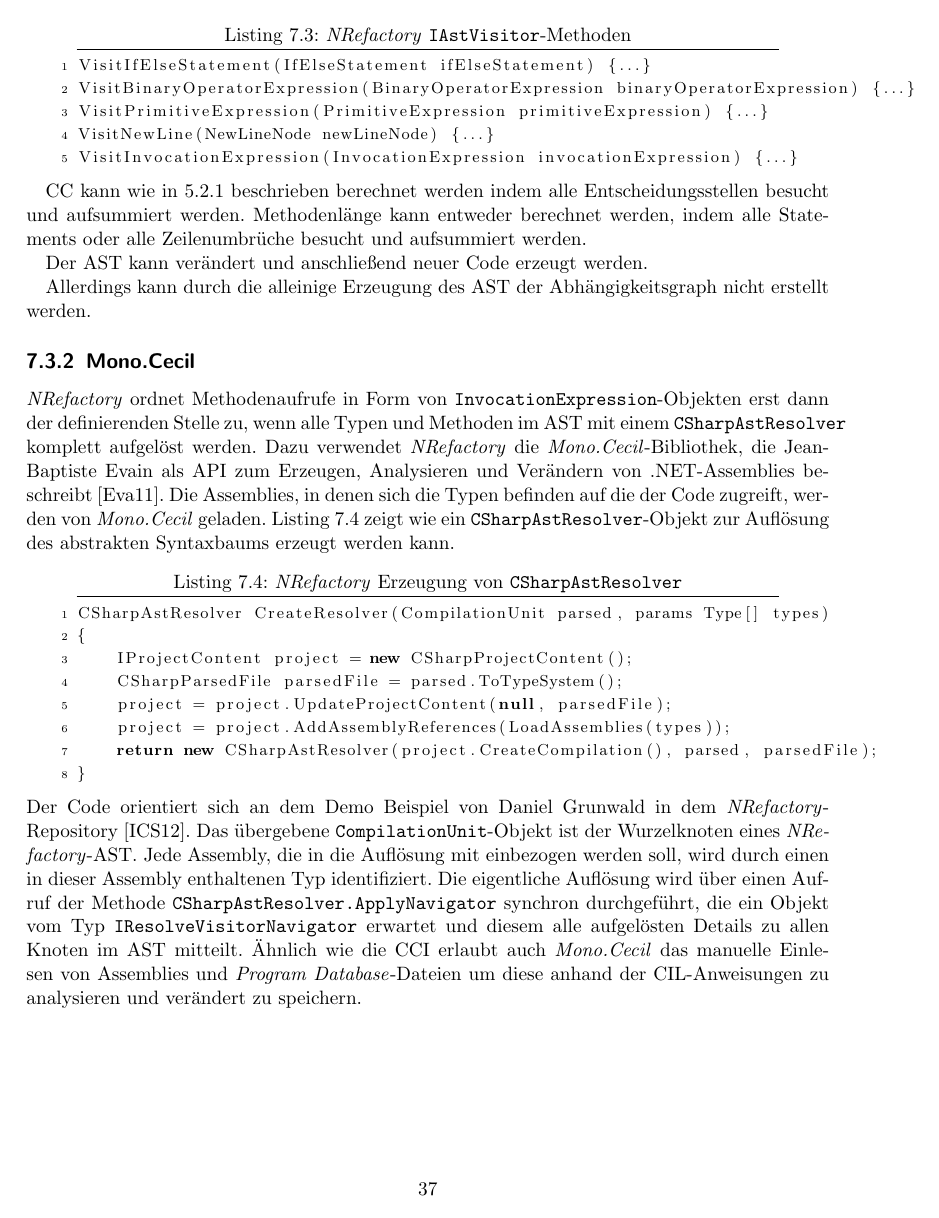
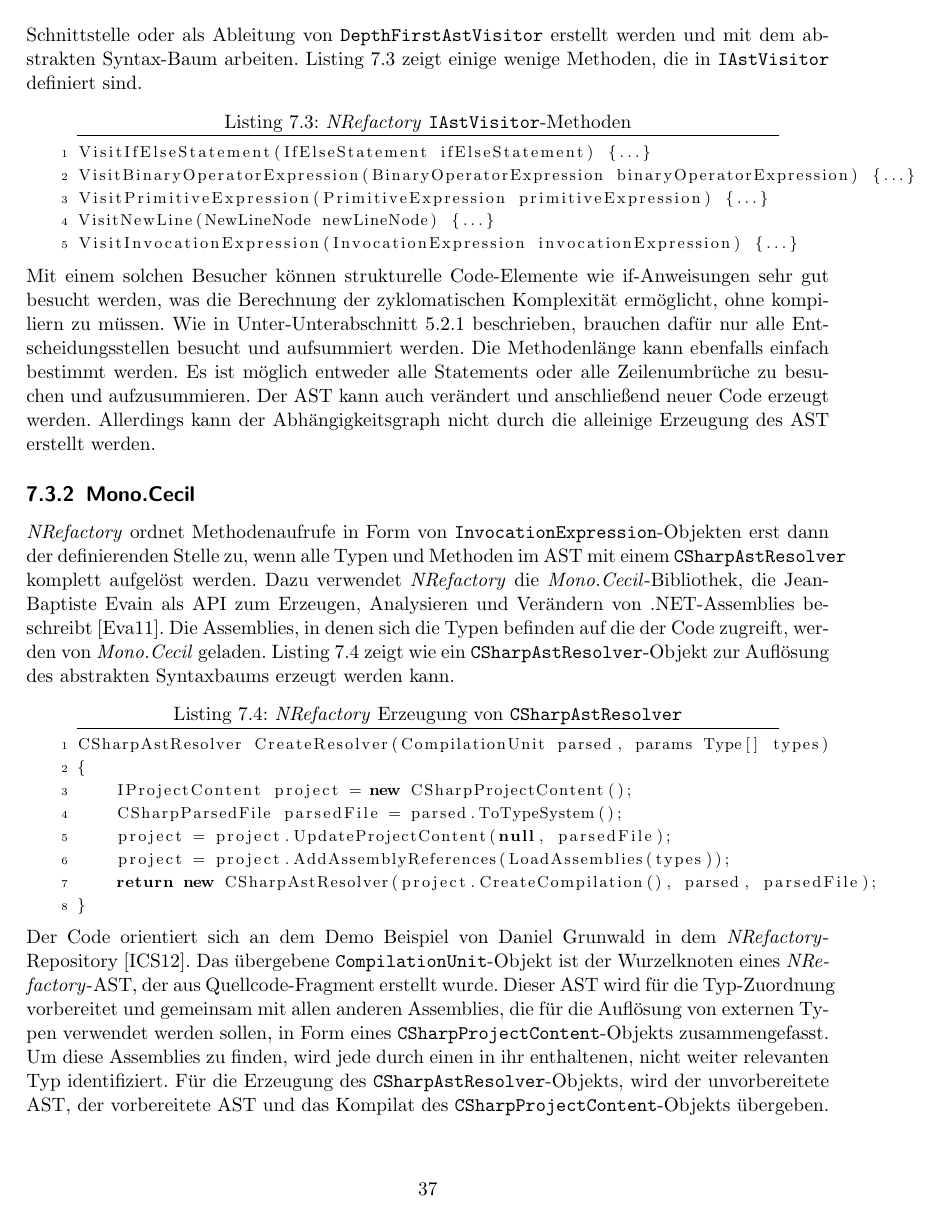
Before and after one commit to halllo/MTSS12, a LaTeX thesis (text/masterthesis.tex): page 43 of 52. Compiled offline with pdfLaTeX; the source files are stored in an older character set and shown here as Unicode.

Commit message:
nrefactory text done

```diff
--- a/text/masterthesis.tex
+++ b/text/masterthesis.tex
@@ -727,2 +712,3 @@ Für jede Stelle im Code leitet \texttt{CodeTraverser} den Aufruf an Objekte vom
 
 \subsection{AST aus Quellcode}
+Mit \textit{NRefactory} ist es möglich einen AST aus C$\#$-Quelltext zu erzeugen. VB.net wird noch nicht unterstützt. Anschließend können AST-Besucher als direkte Implementierung der \texttt{IAstVisitor}-Schnittstelle oder als Ableitung von \texttt{DepthFirstAstVisitor} erstellt werden und mit dem abstrakten Syntax-Baum arbeiten. Listing \ref{listing:nrefacastsample} zeigt einige wenige Methoden, die in \texttt{IAstVisitor} definiert sind.
@@ -738,13 +719,7 @@ VisitPrimitiveExpression(PrimitiveExpression primitiveExpression) {...}
 VisitNewLine(NewLineNode newLineNode) {...}
 VisitInvocationExpression(InvocationExpression invocationExpression) {...}
 \end{lstlisting}
-
-CC kann wie in \ref{subsubsec:cyclomaticcomplexity} beschrieben berechnet werden indem alle Entscheidungsstellen besucht und aufsummiert werden.
-Methodenlänge kann entweder berechnet werden, indem alle Statements oder alle Zeilenumbrüche besucht und aufsummiert werden.
-
-Der AST kann verändert und anschließend neuer Code erzeugt werden.
-
-Allerdings kann durch die alleinige Erzeugung des AST der Abhängigkeitsgraph nicht erstellt werden.
+Mit einem solchen Besucher können strukturelle Code-Elemente wie if-Anweisungen sehr gut besucht werden, was die Berechnung der zyklomatischen Komplexität ermöglicht, ohne kompiliern zu müssen. Wie in Unter-Unterabschnitt \ref{subsubsec:cyclomaticcomplexity} beschrieben, brauchen dafür nur alle Entscheidungsstellen besucht und aufsummiert werden. Die Methodenlänge kann ebenfalls einfach bestimmt werden. Es ist möglich entweder alle Statements oder alle Zeilenumbrüche zu besuchen und aufzusummieren. Der AST kann auch verändert und anschließend neuer Code erzeugt werden. Allerdings kann der Abhängigkeitsgraph nicht durch die alleinige Erzeugung des AST erstellt werden.
 
 \subsection{Mono.Cecil}
 \textit{NRefactory} ordnet Methodenaufrufe in Form von \texttt{InvocationExpression}-Objekten erst dann der definierenden Stelle zu, wenn alle Typen und Methoden im AST mit einem \texttt{CSharpAstResolver} komplett aufgelöst werden. Dazu verwendet \textit{NRefactory} die \textit{Mono.Cecil}-Bibliothek, die Jean-Baptiste Evain als API zum Erzeugen, Analysieren und Verändern von .NET-Assemblies beschreibt \cite{MonoCecil}. Die Assemblies, in denen sich die Typen befinden auf die der Code zugreift, werden von \textit{Mono.Cecil} geladen. Listing \ref{listing:nrefacastresolvercreation} zeigt wie ein \texttt{CSharpAstResolver}-Objekt zur Auflösung des abstrakten Syntaxbaums erzeugt werden kann.
@@ -758,7 +733,7 @@ CSharpAstResolver CreateResolver(CompilationUnit parsed, params Type[] types)
     return new CSharpAstResolver(project.CreateCompilation(), parsed, parsedFile);
 }
 \end{lstlisting}
-Der Code orientiert sich an dem Demo Beispiel von Daniel Grunwald in dem \textit{NRefactory}-Repository \cite{NRefacRepo}. Das übergebene \texttt{CompilationUnit}-Objekt ist der Wurzelknoten eines \textit{NRefactory}-AST. Jede Assembly, die in die Auflösung mit einbezogen werden soll, wird durch einen in dieser Assembly enthaltenen Typ identifiziert. Die eigentliche Auflösung wird über einen Aufruf der Methode \texttt{CSharpAstResolver.ApplyNavigator} synchron durchgeführt, die ein Objekt vom Typ \texttt{IResolveVisitorNavigator} erwartet und diesem alle aufgelösten Details zu allen Knoten im AST mitteilt. Ähnlich wie die CCI erlaubt auch \textit{Mono.Cecil} das manuelle Einlesen von Assemblies und \textit{Program Database}-Dateien um diese anhand der CIL-Anweisungen zu analysieren und verändert zu speichern.
+Der Code orientiert sich an dem Demo Beispiel von Daniel Grunwald in dem \textit{NRefactory}-Repository \cite{NRefacRepo}. Das übergebene \texttt{CompilationUnit}-Objekt ist der Wurzelknoten eines \textit{NRefactory}-AST, der aus Quellcode-Fragment erstellt wurde. Dieser AST wird für die Typ-Zuordnung vorbereitet und gemeinsam mit allen anderen Assemblies, die für die Auflösung von externen Typen verwendet werden sollen, in Form eines \texttt{CSharpProjectContent}-Objekts zusammengefasst. Um diese Assemblies zu finden, wird jede durch einen in ihr enthaltenen, nicht weiter relevanten Typ identifiziert. Für die Erzeugung des \texttt{CSharpAstResolver}-Objekts, wird der unvorbereitete AST, der vorbereitete AST und das Kompilat des \texttt{CSharpProjectContent}-Objekts übergeben. Die eigentliche Auflösung wird dann über einen Aufruf der Methode \texttt{CSharpAstResolver.ApplyNavigator} synchron durchgeführt. Diese Funktion erwartet ein Objekt vom Typ \texttt{IResolveVisitorNavigator} und teilt diesem alle aufgelösten Details zu allen Knoten im AST mit. Ähnlich wie die CCI erlaubt auch \textit{Mono.Cecil} das manuelle Einlesen von Assemblies und \textit{Program Database}-Dateien um diese anhand der CIL-Anweisungen zu analysieren. Assemblies und pdb-Dateien können verändert und gespeichert werden.
 
 
 
```
Also changed, not shown: text/masterthesis.tex (22 more changed lines), 2 other files.
